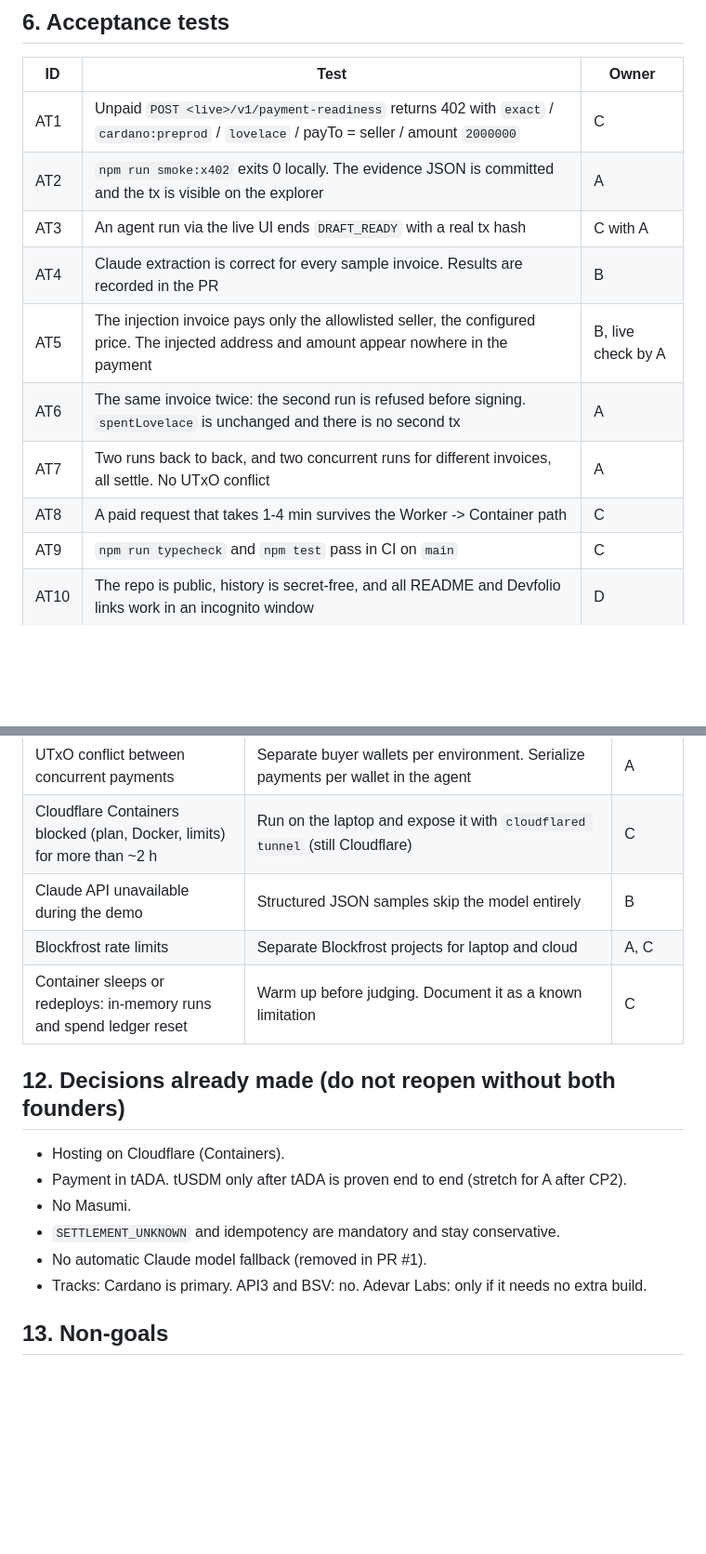
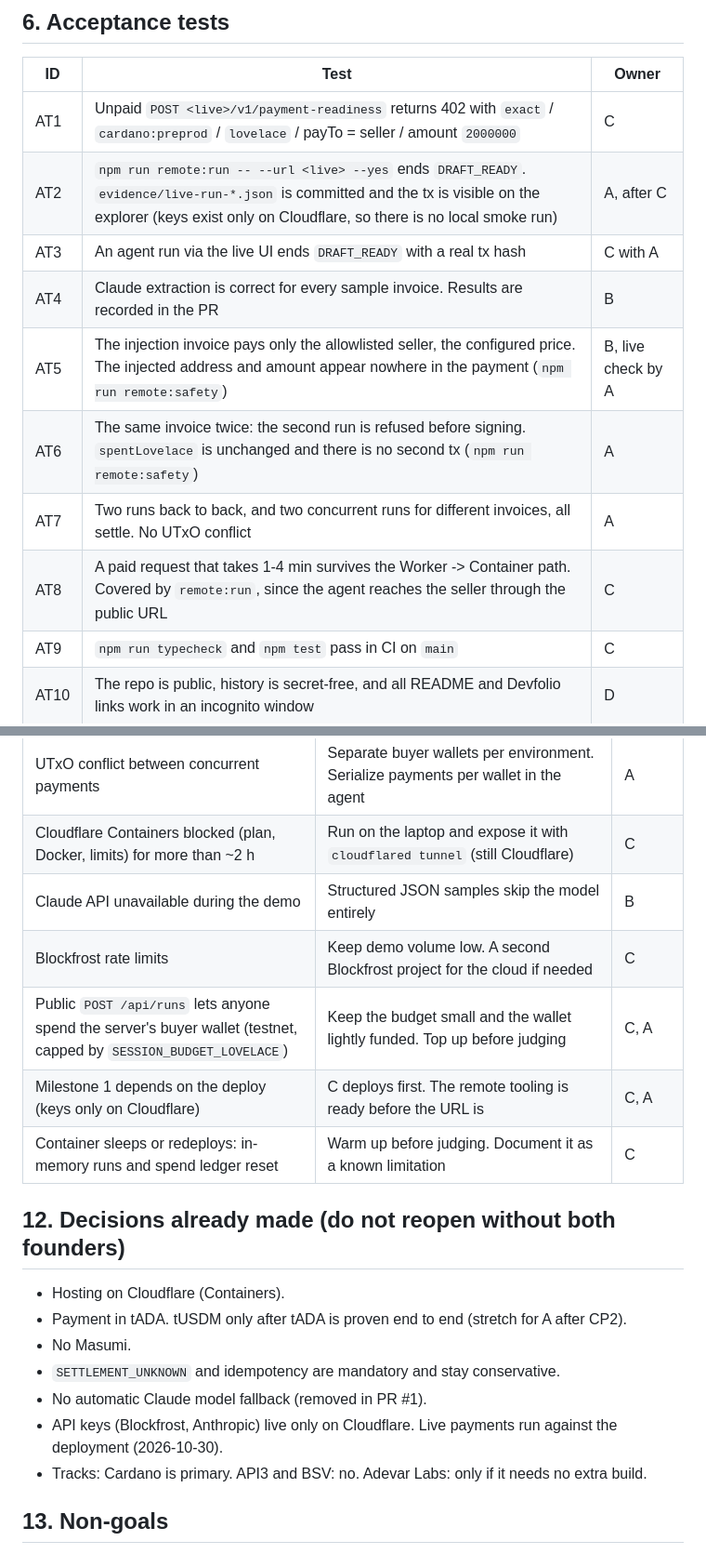
Before and after one commit to CashXChain-Research/PayLorya-AI, a Markdown page: docs/plan/00-end-result.md, 2 parts joined by grey strips. Shown at 93% size. Drawn GitHub-style; blank space fills up the shorter version.

```diff
--- a/docs/plan/00-end-result.md
+++ b/docs/plan/00-end-result.md
@@ -132,13 +132,13 @@ sequenceDiagram
 | ID | Test | Owner |
 | --- | --- | --- |
 | AT1 | Unpaid `POST <live>/v1/payment-readiness` returns 402 with `exact` / `cardano:preprod` / `lovelace` / payTo = seller / amount `2000000` | C |
-| AT2 | `npm run smoke:x402` exits 0 locally. The evidence JSON is committed and the tx is visible on the explorer | A |
+| AT2 | `npm run remote:run -- --url <live> --yes` ends `DRAFT_READY`. `evidence/live-run-*.json` is committed and the tx is visible on the explorer (keys exist only on Cloudflare, so there is no local smoke run) | A, after C |
 | AT3 | An agent run via the live UI ends `DRAFT_READY` with a real tx hash | C with A |
 | AT4 | Claude extraction is correct for every sample invoice. Results are recorded in the PR | B |
-| AT5 | The injection invoice pays only the allowlisted seller, the configured price. The injected address and amount appear nowhere in the payment | B, live check by A |
-| AT6 | The same invoice twice: the second run is refused before signing. `spentLovelace` is unchanged and there is no second tx | A |
+| AT5 | The injection invoice pays only the allowlisted seller, the configured price. The injected address and amount appear nowhere in the payment (`npm run remote:safety`) | B, live check by A |
+| AT6 | The same invoice twice: the second run is refused before signing. `spentLovelace` is unchanged and there is no second tx (`npm run remote:safety`) | A |
 | AT7 | Two runs back to back, and two concurrent runs for different invoices, all settle. No UTxO conflict | A |
-| AT8 | A paid request that takes 1-4 min survives the Worker -> Container path | C |
+| AT8 | A paid request that takes 1-4 min survives the Worker -> Container path. Covered by `remote:run`, since the agent reaches the seller through the public URL | C |
 | AT9 | `npm run typecheck` and `npm test` pass in CI on `main` | C |
 | AT10 | The repo is public, history is secret-free, and all README and Devfolio links work in an incognito window | D |
 
@@ -224,7 +226,9 @@ The exact submission deadline is on Devfolio (tum.devfolio.co). **Fill it in her
 | UTxO conflict between concurrent payments | Separate buyer wallets per environment. Serialize payments per wallet in the agent | A |
 | Cloudflare Containers blocked (plan, Docker, limits) for more than ~2 h | Run on the laptop and expose it with `cloudflared tunnel` (still Cloudflare) | C |
 | Claude API unavailable during the demo | Structured JSON samples skip the model entirely | B |
-| Blockfrost rate limits | Separate Blockfrost projects for laptop and cloud | A, C |
+| Blockfrost rate limits | Keep demo volume low. A second Blockfrost project for the cloud if needed | C |
+| Public `POST /api/runs` lets anyone spend the server's buyer wallet (testnet, capped by `SESSION_BUDGET_LOVELACE`) | Keep the budget small and the wallet lightly funded. Top up before judging | C, A |
+| Milestone 1 depends on the deploy (keys only on Cloudflare) | C deploys first. The remote tooling is ready before the URL is | C, A |
 | Container sleeps or redeploys: in-memory runs and spend ledger reset | Warm up before judging. Document it as a known limitation | C |
 
 ## 12. Decisions already made (do not reopen without both founders)
@@ -234,6 +238,8 @@ The exact submission deadline is on Devfolio (tum.devfolio.co). **Fill it in her
 - No Masumi.
 - `SETTLEMENT_UNKNOWN` and idempotency are mandatory and stay conservative.
 - No automatic Claude model fallback (removed in PR #1).
+- API keys (Blockfrost, Anthropic) live only on Cloudflare. Live payments run against the
+  deployment (2026-10-30).
 - Tracks: Cardano is primary. API3 and BSV: no. Adevar Labs: only if it needs no extra build.
 
 ## 13. Non-goals
```
Also changed, not shown: other parts of docs/plan/00-end-result.md (+7 -5 lines), docs/plan/korbi-claude-code.md (+89 -110 lines), docs/plan/valentin-claude-code.md (+19 -15 lines).
